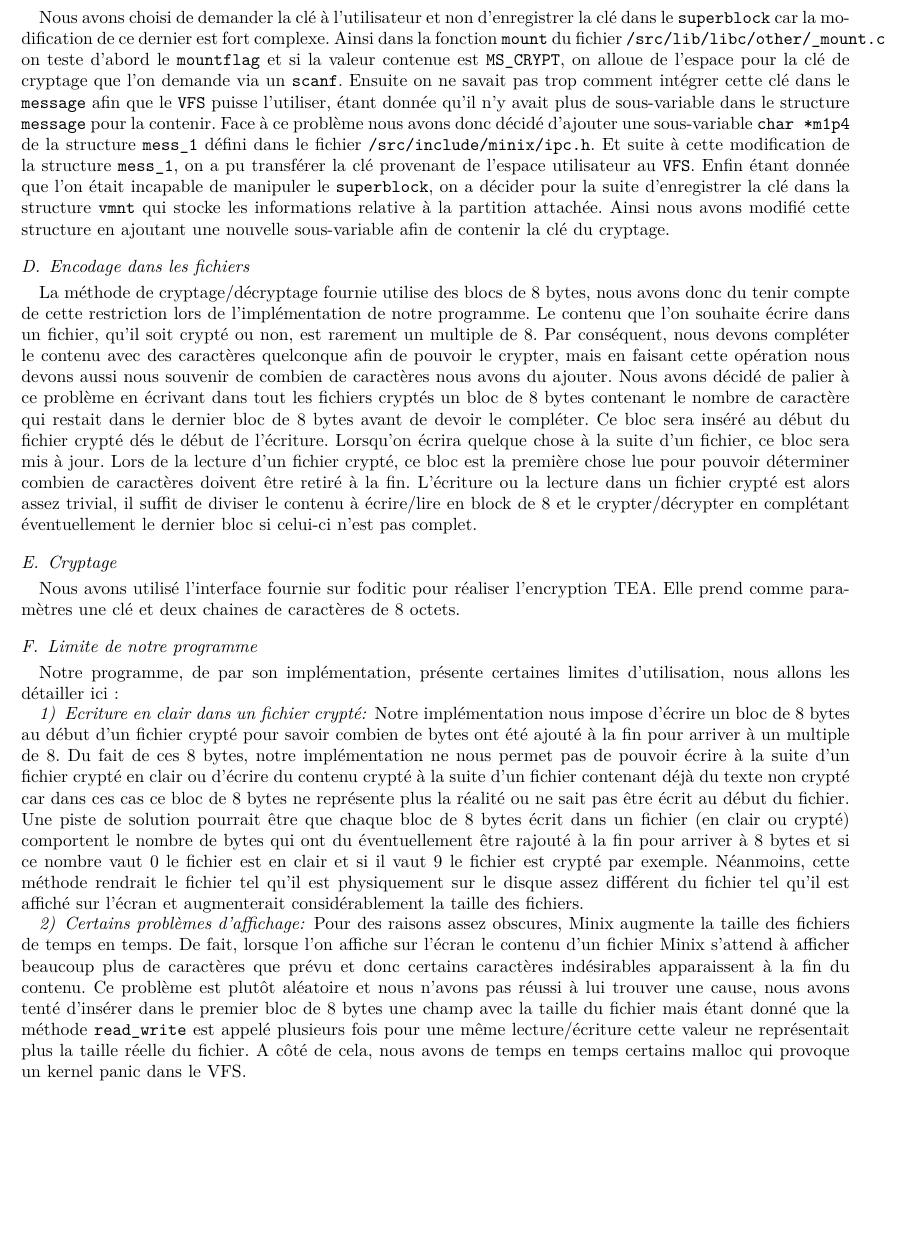
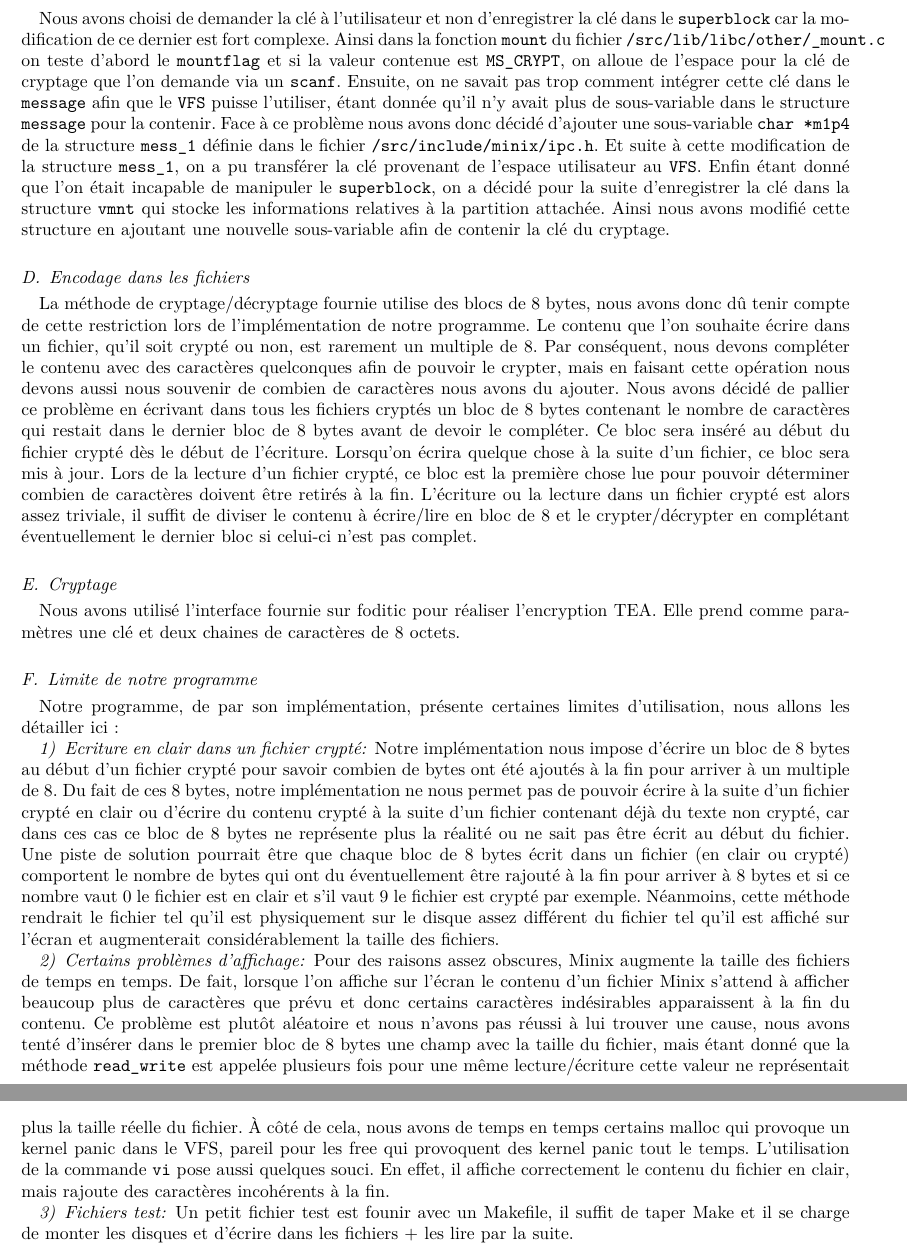
Before and after one commit to ghost-00/LINGI1113_P3, a LaTeX paper (main.tex): part of page 4 of 4 before the commit and two parts of pages 4 and 5 of 5 after it, the two joined at a grey line, cut so that both start at the same text, the shorter picture padded with empty space. Compiled offline with pdfLaTeX.

Commit message:
rapport final

```diff
--- a/main.tex
+++ b/main.tex
@@ -132,12 +132,12 @@ Le fait de faire un \texttt{OR Logique} et de lui donner une telle valeur permet
 
 \subsection{Gestion de la clé}
 
-Nous avons choisi de demander la clé à l'utilisateur et non d'enregistrer la clé dans le \texttt{superblock} car la modification de ce dernier est fort complexe. Ainsi dans la fonction \texttt{mount} du fichier \texttt{/src/lib/libc/other/\_mount.c} on teste d'abord le \texttt{mountflag} et si la valeur contenue est \texttt{MS\_CRYPT}, on alloue de l'espace pour la clé de cryptage que l'on demande via un \texttt{scanf}. Ensuite on ne savait pas trop comment intégrer cette clé dans le \texttt{message} afin que le \texttt{VFS} puisse l'utiliser, étant donnée qu'il n'y avait plus de sous-variable dans le structure \texttt{message} pour la contenir. Face à ce problème nous avons donc décidé d'ajouter une sous-variable \texttt{char *m1p4} de la structure \texttt{mess\_1} défini dans le fichier \texttt{/src/include/minix/ipc.h}. Et suite à cette modification de la structure \texttt{mess\_1}, on a pu transférer la clé provenant de l'espace utilisateur au \texttt{VFS}. Enfin étant donnée que l'on était incapable de manipuler le \texttt{superblock}, on a décider pour la suite d'enregistrer la clé dans la structure \texttt{vmnt} qui stocke les informations relative à la partition attachée. Ainsi nous avons modifié cette structure en ajoutant une nouvelle sous-variable afin de contenir la clé du cryptage.
+Nous avons choisi de demander la clé à l'utilisateur et non d'enregistrer la clé dans le \texttt{superblock} car la modification de ce dernier est fort complexe. Ainsi dans la fonction \texttt{mount} du fichier \texttt{/src/lib/libc/other/\_mount.c} on teste d'abord le \texttt{mountflag} et si la valeur contenue est \texttt{MS\_CRYPT}, on alloue de l'espace pour la clé de cryptage que l'on demande via un \texttt{scanf}. Ensuite, on ne savait pas trop comment intégrer cette clé dans le \texttt{message} afin que le \texttt{VFS} puisse l'utiliser, étant donnée qu'il n'y avait plus de sous-variable dans le structure \texttt{message} pour la contenir. Face à ce problème nous avons donc décidé d'ajouter une sous-variable \texttt{char *m1p4} de la structure \texttt{mess\_1} définie dans le fichier \texttt{/src/include/minix/ipc.h}. Et suite à cette modification de la structure \texttt{mess\_1}, on a pu transférer la clé provenant de l'espace utilisateur au \texttt{VFS}. Enfin étant donné que l'on était incapable de manipuler le \texttt{superblock}, on a décidé pour la suite d'enregistrer la clé dans la structure \texttt{vmnt} qui stocke les informations relatives à la partition attachée. Ainsi nous avons modifié cette structure en ajoutant une nouvelle sous-variable afin de contenir la clé du cryptage.
 
 \subsection{Encodage dans les fichiers}
 
-La méthode de cryptage/décryptage fournie utilise des blocs de 8 bytes, nous avons donc du tenir compte de cette restriction lors de l'implémentation de notre programme. Le contenu que l'on souhaite écrire dans un fichier, qu'il soit crypté ou non, est rarement un multiple de 8. Par conséquent, nous devons compléter le contenu avec des caractères quelconque afin de pouvoir le crypter, mais en faisant cette opération nous devons aussi nous souvenir de combien de caractères nous avons du ajouter. Nous avons décidé de palier à ce problème en écrivant dans tout les fichiers cryptés un bloc de 8 bytes contenant le nombre de caractère qui restait dans le dernier bloc de 8 bytes avant de devoir le compléter. Ce bloc sera inséré au début du fichier crypté dés le début de l'écriture. Lorsqu'on écrira quelque chose à la suite d'un fichier, ce bloc sera mis à jour. Lors de la lecture d'un fichier crypté, ce bloc est la première chose lue pour pouvoir déterminer combien de caractères doivent être retiré à la fin.
-L'écriture ou la lecture dans un fichier crypté est alors assez trivial, il suffit de diviser le contenu à écrire/lire en block de 8 et le crypter/décrypter en complétant éventuellement le dernier bloc si celui-ci n'est pas complet.
+La méthode de cryptage/décryptage fournie utilise des blocs de 8 bytes, nous avons donc dû tenir compte de cette restriction lors de l'implémentation de notre programme. Le contenu que l'on souhaite écrire dans un fichier, qu'il soit crypté ou non, est rarement un multiple de 8. Par conséquent, nous devons compléter le contenu avec des caractères quelconques afin de pouvoir le crypter, mais en faisant cette opération nous devons aussi nous souvenir de combien de caractères nous avons du ajouter. Nous avons décidé de pallier ce problème en écrivant dans tous les fichiers cryptés un bloc de 8 bytes contenant le nombre de caractères qui restait dans le dernier bloc de 8 bytes avant de devoir le compléter. Ce bloc sera inséré au début du fichier crypté dès le début de l'écriture. Lorsqu'on écrira quelque chose à la suite d'un fichier, ce bloc sera mis à jour. Lors de la lecture d'un fichier crypté, ce bloc est la première chose lue pour pouvoir déterminer combien de caractères doivent être retirés à la fin.
+L'écriture ou la lecture dans un fichier crypté est alors assez triviale, il suffit de diviser le contenu à écrire/lire en bloc de 8 et le crypter/décrypter en complétant éventuellement le dernier bloc si celui-ci n'est pas complet.
 
 \subsection{Cryptage}
 
@@ -148,13 +148,16 @@ Nous avons utilisé l'interface fournie sur foditic pour réaliser l'encryption
 Notre programme, de par son implémentation, présente certaines limites d'utilisation, nous allons les détailler ici :
 \subsubsection{Ecriture en clair dans un fichier crypté}
 
-Notre implémentation nous impose d'écrire un bloc de 8 bytes au début d'un fichier crypté pour savoir combien de bytes ont été ajouté à la fin pour arriver à un multiple de 8. Du fait de ces 8 bytes, notre implémentation ne nous permet pas de pouvoir écrire à la suite d'un fichier crypté en clair ou d'écrire du contenu crypté à la suite d'un fichier contenant déjà du texte non crypté car dans ces cas ce bloc de 8 bytes ne représente plus la réalité ou ne sait pas être écrit au début du fichier.
-Une piste de solution pourrait être que chaque bloc de 8 bytes écrit dans un fichier (en clair ou crypté) comportent le nombre de bytes qui ont du éventuellement être rajouté à la fin pour arriver à 8 bytes et si ce nombre vaut 0 le fichier est en clair et si il vaut 9 le fichier est crypté par exemple. Néanmoins, cette méthode rendrait le fichier tel qu'il est physiquement sur le disque assez différent du fichier tel qu'il est affiché sur l'écran et augmenterait considérablement la taille des fichiers.
+Notre implémentation nous impose d'écrire un bloc de 8 bytes au début d'un fichier crypté pour savoir combien de bytes ont été ajoutés à la fin pour arriver à un multiple de 8. Du fait de ces 8 bytes, notre implémentation ne nous permet pas de pouvoir écrire à la suite d'un fichier crypté en clair ou d'écrire du contenu crypté à la suite d'un fichier contenant déjà du texte non crypté, car dans ces cas ce bloc de 8 bytes ne représente plus la réalité ou ne sait pas être écrit au début du fichier.
+Une piste de solution pourrait être que chaque bloc de 8 bytes écrit dans un fichier (en clair ou crypté) comportent le nombre de bytes qui ont du éventuellement être rajouté à la fin pour arriver à 8 bytes et si ce nombre vaut 0 le fichier est en clair et s'il vaut 9 le fichier est crypté par exemple. Néanmoins, cette méthode rendrait le fichier tel qu'il est physiquement sur le disque assez différent du fichier tel qu'il est affiché sur l'écran et augmenterait considérablement la taille des fichiers.
 \subsubsection{Certains problèmes d'affichage}
 
-Pour des raisons assez obscures, Minix augmente la taille des fichiers de temps en temps. De fait, lorsque l'on affiche sur l'écran le contenu d'un fichier Minix s'attend à afficher beaucoup plus de caractères que prévu et donc certains caractères indésirables apparaissent à la fin du contenu. Ce problème est plutôt aléatoire et nous n'avons pas réussi à lui trouver une cause, nous avons tenté d'insérer dans le premier bloc de 8 bytes une champ avec la taille du fichier mais étant donné que la méthode \texttt{read\_write} est appelé plusieurs fois pour une même lecture/écriture cette valeur ne représentait plus la taille réelle du fichier.
-A côté de cela, nous avons de temps en temps certains malloc qui provoque un kernel panic dans le VFS.
+Pour des raisons assez obscures, Minix augmente la taille des fichiers de temps en temps. De fait, lorsque l'on affiche sur l'écran le contenu d'un fichier Minix s'attend à afficher beaucoup plus de caractères que prévu et donc certains caractères indésirables apparaissent à la fin du contenu. Ce problème est plutôt aléatoire et nous n'avons pas réussi à lui trouver une cause, nous avons tenté d'insérer dans le premier bloc de 8 bytes une champ avec la taille du fichier, mais étant donné que la méthode \texttt{read\_write} est appelée plusieurs fois pour une même lecture/écriture cette valeur ne représentait plus la taille réelle du fichier.
+À côté de cela, nous avons de temps en temps certains malloc qui provoque un kernel panic dans le VFS, pareil pour les free qui provoquent des kernel panic tout le temps.
+L'utilisation de la commande \texttt{vi} pose aussi quelques souci. En effet, il affiche correctement le contenu du fichier en clair, mais rajoute des caractères incohérents à la fin.
 
+\subsubsection{Fichiers test}
 
+Un petit fichier test est founir avec un Makefile, il suffit de taper Make et il se charge de monter les disques et d'écrire dans les fichiers + les lire par la suite.
 
 \end{document}
```
Also changed, not shown: main.tex (26 more changed lines).
